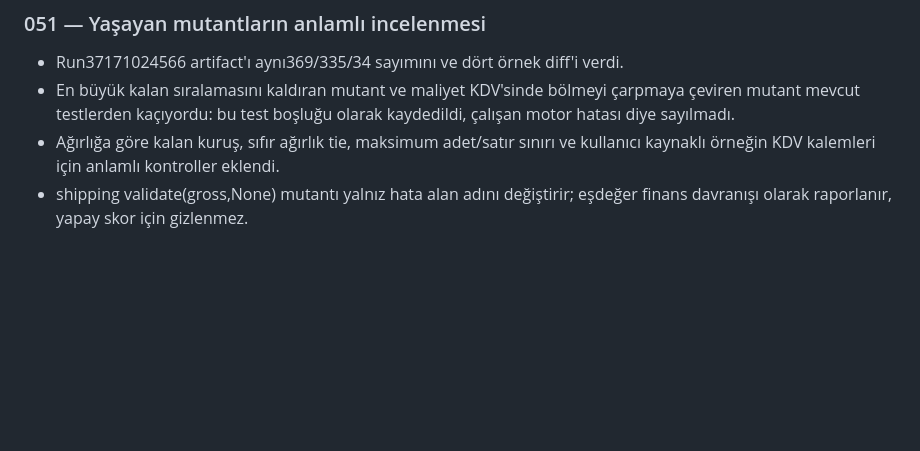
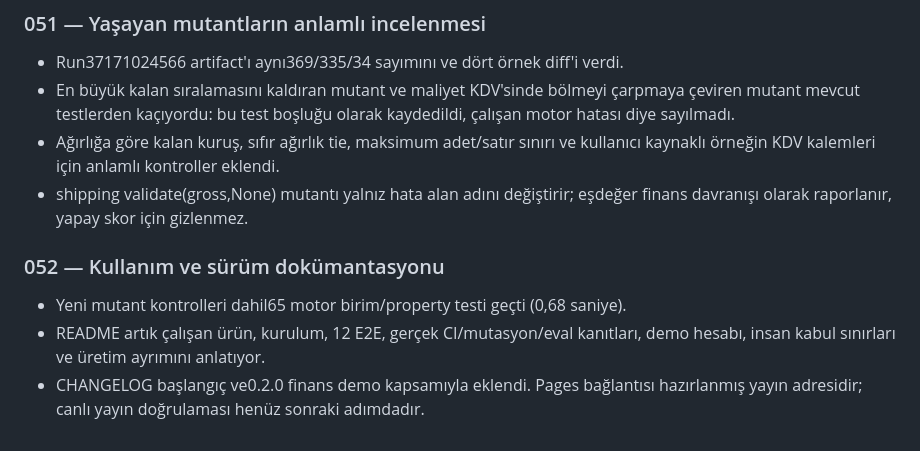
Before and after one commit to nowackk-cp/karkontrol, a Markdown page: projede yapılanlar.md, the part around the change. GitHub-like rendering; blank space fills up the shorter version.

Commit message:
docs: publish the runnable finance demo and honest quality inventory

```diff
--- a/projede yapılanlar.md
+++ b/projede yapılanlar.md
@@ -523,3 +523,11 @@ Tarihler Europe/Istanbul saat dilimine göredir.
   kullanıcı kaynaklı örneğin KDV kalemleri için anlamlı kontroller eklendi.
 - shipping validate(gross,None) mutantı yalnız hata alan adını değiştirir;
   eşdeğer finans davranışı olarak raporlanır, yapay skor için gizlenmez.
+
+### 052 — Kullanım ve sürüm dokümantasyonu
+
+- Yeni mutant kontrolleri dahil65 motor birim/property testi geçti (0,68 saniye).
+- README artık çalışan ürün, kurulum, 12 E2E, gerçek CI/mutasyon/eval kanıtları,
+  demo hesabı, insan kabul sınırları ve üretim ayrımını anlatıyor.
+- CHANGELOG başlangıç ve0.2.0 finans demo kapsamıyla eklendi. Pages bağlantısı
+  hazırlanmış yayın adresidir; canlı yayın doğrulaması henüz sonraki adımdadır.
```
Also changed, not shown: CHANGELOG.md (added, +15 -0 lines), README.md (+72 -51 lines).
